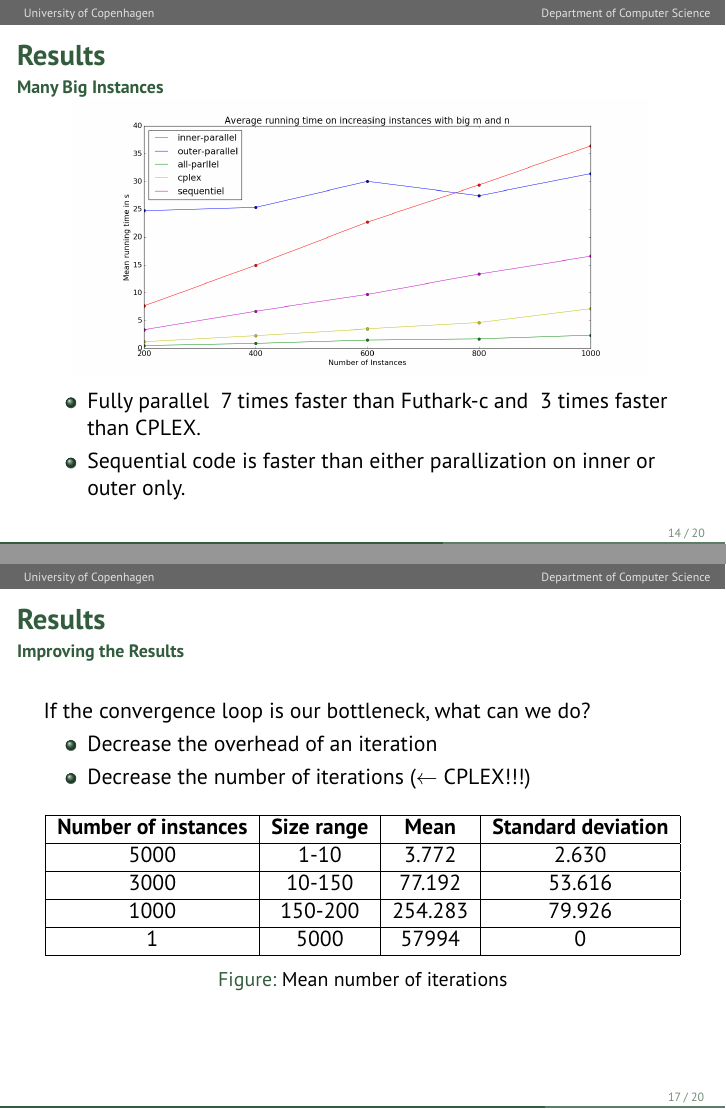
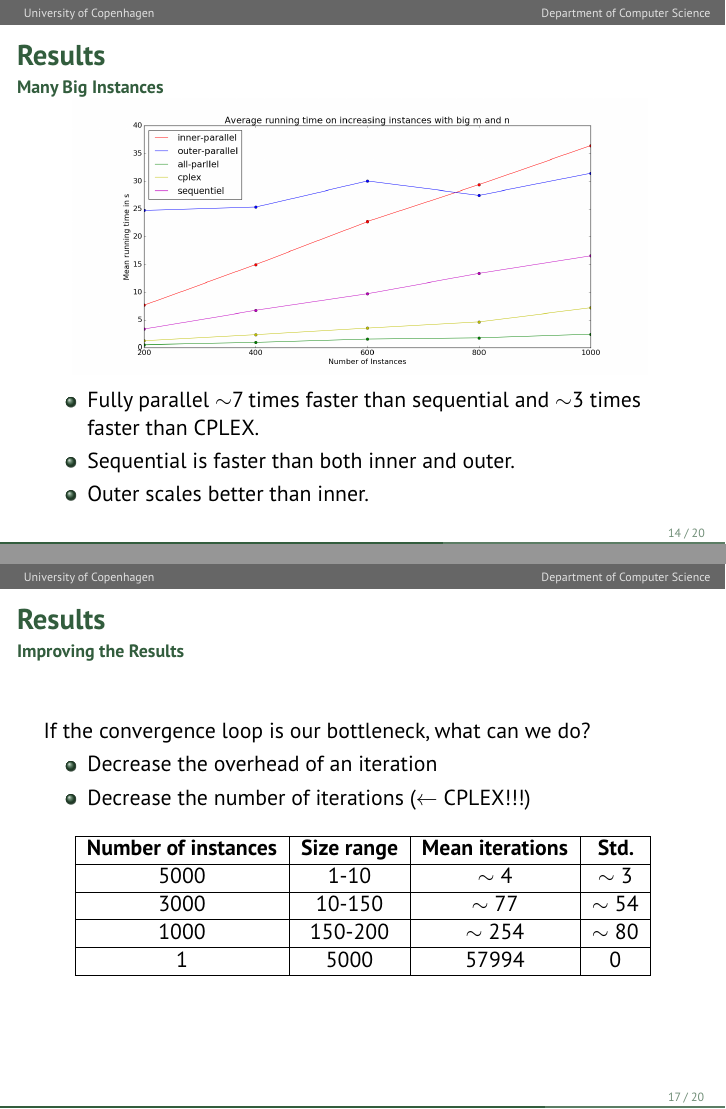
Before and after one commit to anders-wind/GPU-Simplex, LaTeX slides (Presentation/presentation_slides.tex): pages 14 and 20 of 24 before the commit and pages 14 and 21 of 25 after it, joined at a grey line. Compiled offline with pdfLaTeX.

Commit message:
Last cahnges

```diff
--- a/Presentation/presentation_slides.tex
+++ b/Presentation/presentation_slides.tex
@@ -301,8 +300,9 @@ Pivot(A[m][n], b[m], c[n], v, e, l) = @map, iota@
 \centering
 \includegraphics[width=0.9\textwidth]{../Doc/figures/many-big}
 \begin{itemize}
-	\item Fully parallel ~7 times faster than Futhark-c and ~3 times faster than CPLEX.
-	\item Sequential code is faster than either parallization on inner or outer only.
+	\item Fully parallel $\sim$7 times faster than sequential and $\sim$3 times faster than CPLEX.
+	\item Sequential is faster than both inner and outer.
+	\item Outer scales better than inner.
 \end{itemize}
 \end{frame}
 
@@ -346,13 +347,12 @@ If the convergence loop is our bottleneck, what can we do?
 \begin{figure}
 \begin{tabular}{|c|c|c|c|c|}
 \hline
-\textbf{Number of instances} & \textbf{Size range} & \textbf{Mean} & \textbf{Standard deviation} \\\hline
-5000 & 1-10 & 3.772 & 2.630 \\\hline
-3000 & 10-150 & 77.192 & 53.616 \\\hline
-1000 & 150-200 & 254.283 & 79.926 \\\hline
+\textbf{Number of instances} & \textbf{Size range} & \textbf{Mean iterations} & \textbf{Std.} \\\hline
+5000 & 1-10 & $\sim 4$ & $\sim 3$ \\\hline
+3000 & 10-150 & $\sim 77$ & $\sim 54$ \\\hline
+1000 & 150-200 & $\sim 254$ & $\sim 80$ \\\hline
 1 & 5000 & 57994 & 0 \\\hline
 \end{tabular}
-\caption{Mean number of iterations}
 \end{figure}
 \end{frame}
 
```
Also changed, not shown: Presentation/presentation_slides.tex (18 more changed lines).
